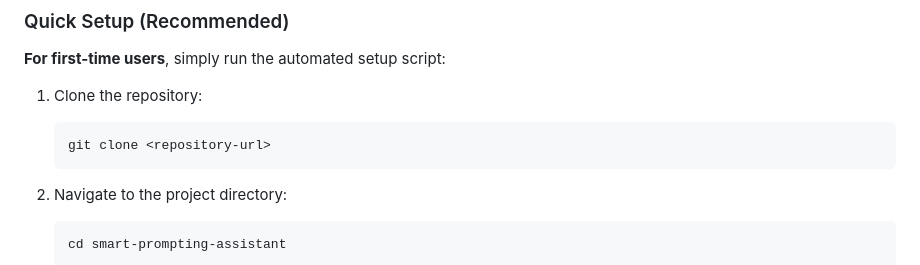
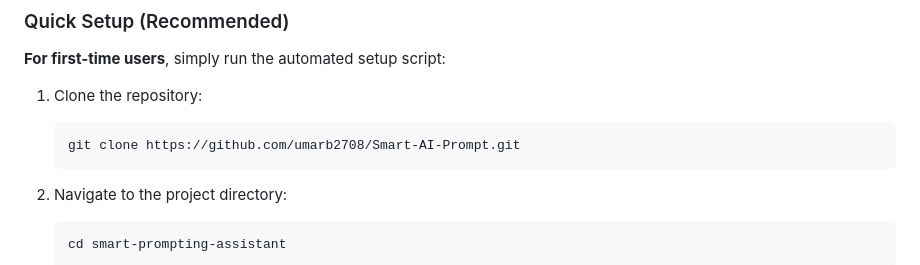
Before and after one commit to umarb2708/Smart-AI-Prompt, a Markdown page: smart-prompting-assistant/README.md, the part around the change. GitHub-like rendering.

Commit message:
Fix repository URL in README for cloning
Updated the clone command in the README to use the correct repository URL.

````diff
--- a/smart-prompting-assistant/README.md
+++ b/smart-prompting-assistant/README.md
@@ -55,7 +55,7 @@ This project is a web application designed to assist users in optimizing their p
 
 1. Clone the repository:
    ```bash
-   git clone <repository-url>
+   git clone https://github.com/umarb2708/Smart-AI-Prompt.git
    ```
 
 2. Navigate to the project directory:
````
